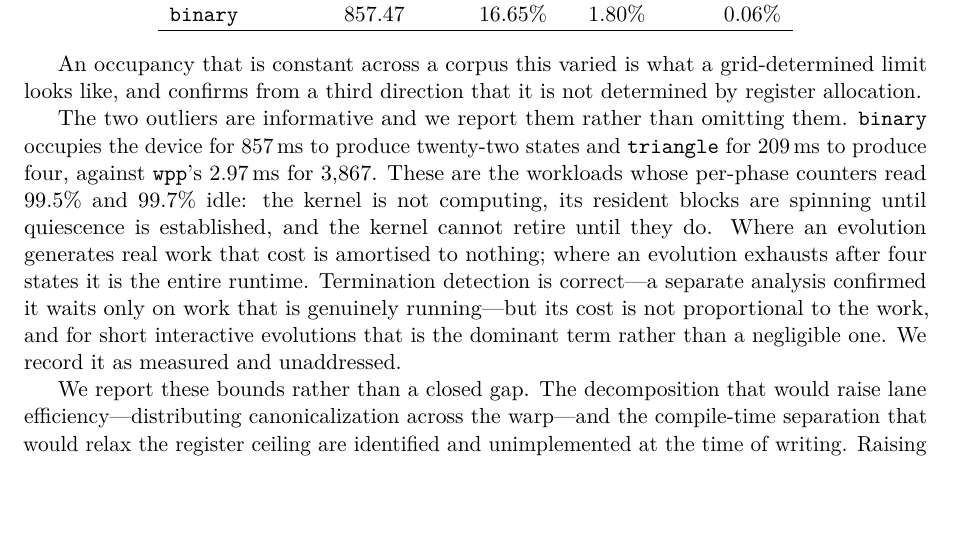
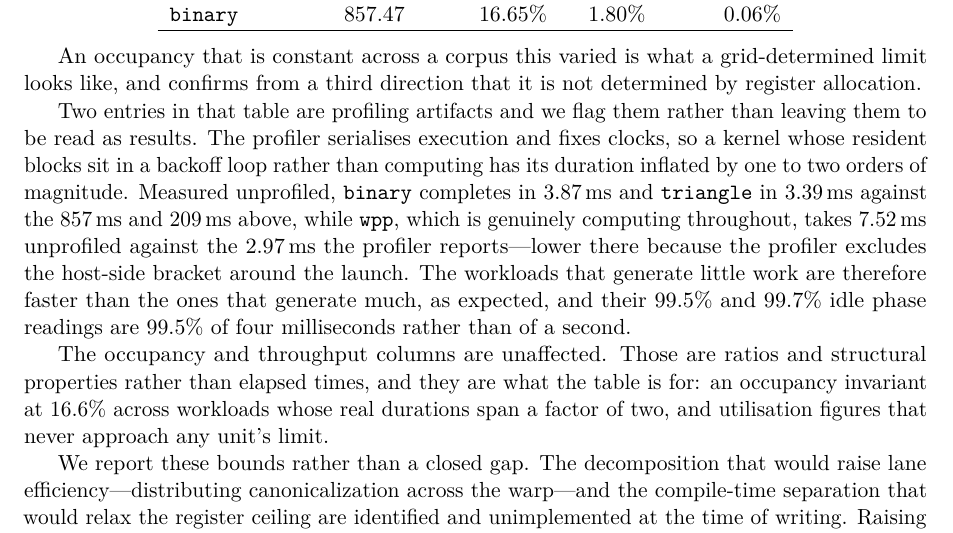
Before and after one commit to WolframInstitute/HypergraphRewritingEngine, a LaTeX paper (paper/main.tex): part of page 32 of 38, cut so that both start at the same text, the shorter picture padded with empty space. Compiled offline with pdfLaTeX.

Commit message:
paper: retract the termination-cost reading; two table durations are profiling artifacts
85b25ae9 reported binary holding the device for 857 ms to produce twenty-two states and triangle
for 209 ms to produce four, and concluded that termination detection dominates short evolutions.
Both durations are artifacts of the profiler and the conclusion is withdrawn.

Measured unprofiled, median of five at the same depth:

  binary    3.868 ms   (profiler reported 857.47)
  triangle  3.393 ms   (profiler reported 209.38)
  wpp       7.520 ms   (profiler reported   2.97)

The profiler serialises execution and fixes clocks, so a kernel whose blocks sit in a backoff loop
rather than computing inflates by sixty to two hundred times; wpp, computing throughout, reads
LOWER than wall clock because the profiler excludes the host bracket around the launch. The
workloads generating little work are faster than those generating much, as expected. Their 99.5%
and 99.7% idle readings are real and are 99.5% of four milliseconds.

The occupancy and throughput columns stand. Those are ratios and structural properties rather than
elapsed times, and they are what the table exists to show: occupancy invariant at 16.6% across the
corpus, and no unit near its limit.

This is the second time a profiler's handling of a wait fooled this work. An earlier reading took
nsys durations of 650, 27,476 and 18,200 ms as evidence that a twenty-second stall fired at default
configuration; six unprofiled runs measured 55.3 to 56.6 ms. Same shape, different tool. A duration
read from a profiler is not a measurement of a kernel that waits.

Compiles: 38 pages.

```diff
--- a/paper/main.tex
+++ b/paper/main.tex
@@ -1569,7 +1569,9 @@ workload & kernel (ms) & warps active & SM thr. & DRAM thr. \\
 
 An occupancy that is constant across a corpus this varied is what a grid-determined limit looks like, and confirms from a third direction that it is not determined by register allocation.
 
-The two outliers are informative and we report them rather than omitting them. \texttt{binary} occupies the device for $857$\,ms to produce twenty-two states and \texttt{triangle} for $209$\,ms to produce four, against \texttt{wpp}'s $2.97$\,ms for $3{,}867$. These are the workloads whose per-phase counters read $99.5\%$ and $99.7\%$ idle: the kernel is not computing, its resident blocks are spinning until quiescence is established, and the kernel cannot retire until they do. Where an evolution generates real work that cost is amortised to nothing; where an evolution exhausts after four states it is the entire runtime. Termination detection is correct---a separate analysis confirmed it waits only on work that is genuinely running---but its cost is not proportional to the work, and for short interactive evolutions that is the dominant term rather than a negligible one. We record it as measured and unaddressed.
+Two entries in that table are profiling artifacts and we flag them rather than leaving them to be read as results. The profiler serialises execution and fixes clocks, so a kernel whose resident blocks sit in a backoff loop rather than computing has its duration inflated by one to two orders of magnitude. Measured unprofiled, \texttt{binary} completes in $3.87$\,ms and \texttt{triangle} in $3.39$\,ms against the $857$\,ms and $209$\,ms above, while \texttt{wpp}, which is genuinely computing throughout, takes $7.52$\,ms unprofiled against the $2.97$\,ms the profiler reports---lower there because the profiler excludes the host-side bracket around the launch. The workloads that generate little work are therefore faster than the ones that generate much, as expected, and their $99.5\%$ and $99.7\%$ idle phase readings are $99.5\%$ of four milliseconds rather than of a second.
+
+The occupancy and throughput columns are unaffected. Those are ratios and structural properties rather than elapsed times, and they are what the table is for: an occupancy invariant at $16.6\%$ across workloads whose real durations span a factor of two, and utilisation figures that never approach any unit's limit.
 
 We report these bounds rather than a closed gap. The decomposition that would raise lane efficiency---distributing canonicalization across the warp---and the compile-time separation that would relax the register ceiling are identified and unimplemented at the time of writing. Raising occupancy alone would multiply a $3.1\%$ lane efficiency by a larger factor and report a speedup while the device continued to run one lane in thirty-two, which is why the ordering matters and why the ceiling is stated here as measured rather than as addressed.
 
```
